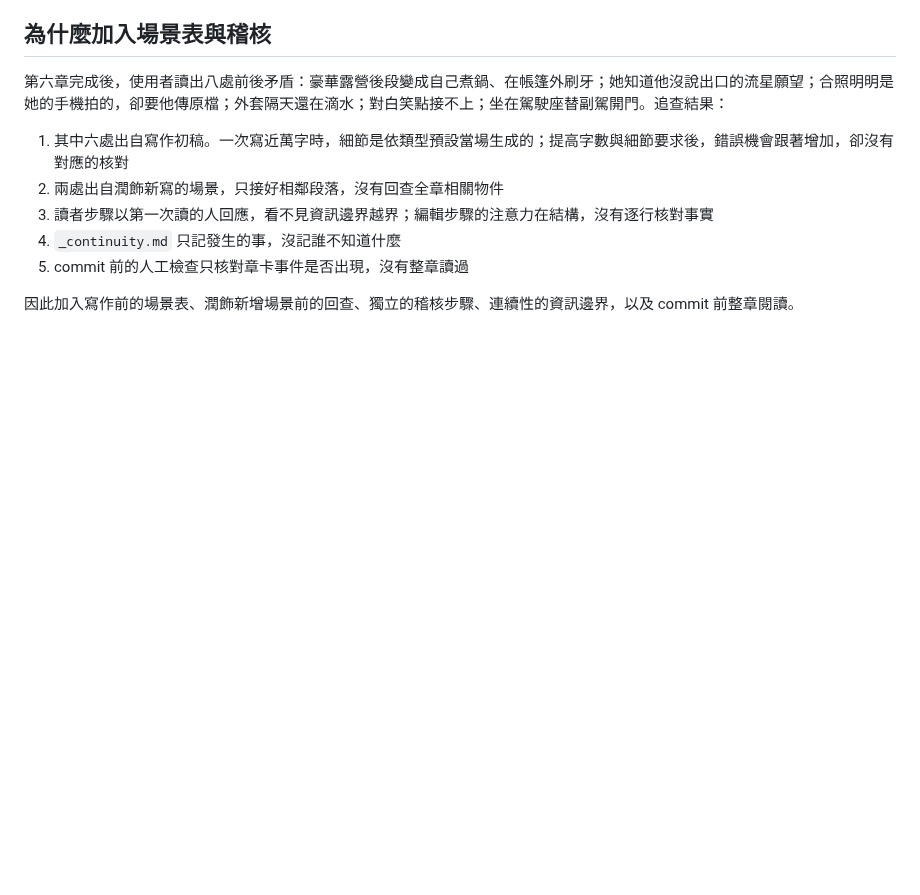
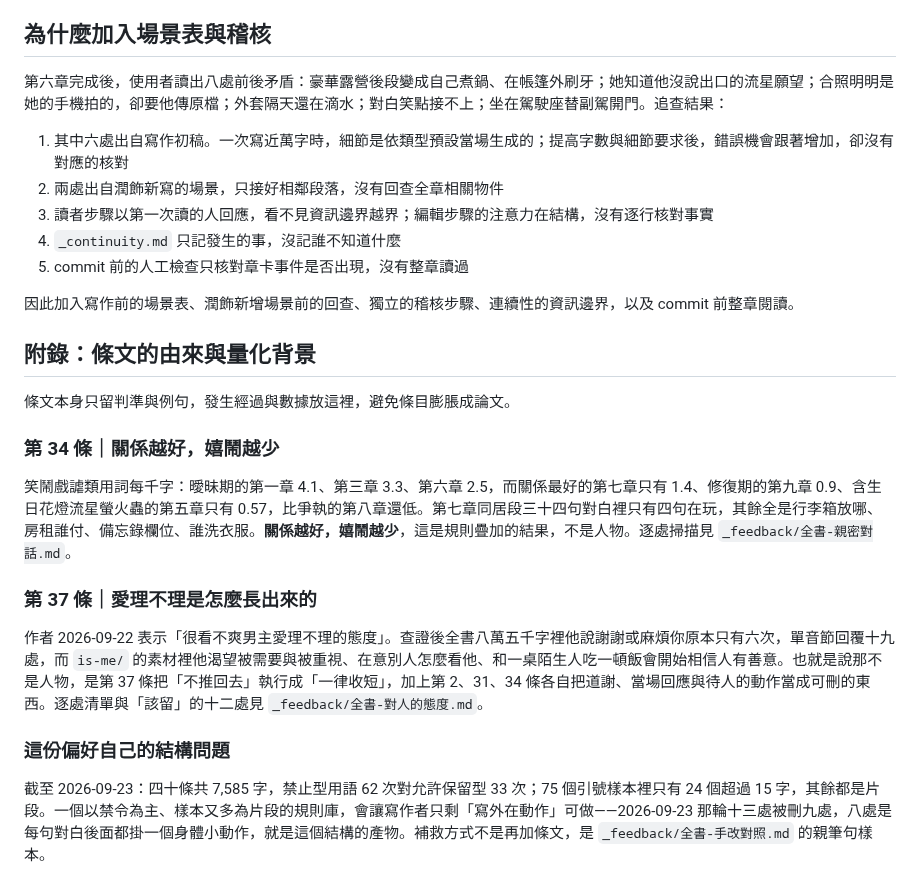
Before and after one commit to Rayyyyyyyyyyyyyyyyyyyy/book-reader, a Markdown page: docs/book-v2-workflow.md, the part around one of its changes. Drawn GitHub-style; blank space fills up the shorter version.

```diff
--- a/docs/book-v2-workflow.md
+++ b/docs/book-v2-workflow.md
@@ -191,3 +218,19 @@ Codex 的即時過程直接輸出在執行腳本的 terminal（由 Claude 在背
 5. commit 前的人工檢查只核對章卡事件是否出現，沒有整章讀過
 
 因此加入寫作前的場景表、潤飾新增場景前的回查、獨立的稽核步驟、連續性的資訊邊界，以及 commit 前整章閱讀。
+
+## 附錄：條文的由來與量化背景
+
+條文本身只留判準與例句，發生經過與數據放這裡，避免條目膨脹成論文。
+
+### 第 34 條｜關係越好，嬉鬧越少
+
+笑鬧戲謔類用詞每千字：曖昧期的第一章 4.1、第三章 3.3、第六章 2.5，而關係最好的第七章只有 1.4、修復期的第九章 0.9、含生日花燈流星螢火蟲的第五章只有 0.57，比爭執的第八章還低。第七章同居段三十四句對白裡只有四句在玩，其餘全是行李箱放哪、房租誰付、備忘錄欄位、誰洗衣服。**關係越好，嬉鬧越少**，這是規則疊加的結果，不是人物。逐處掃描見 `_feedback/全書-親密對話.md`。
+
+### 第 37 條｜愛理不理是怎麼長出來的
+
+作者 2026-09-22 表示「很看不爽男主愛理不理的態度」。查證後全書八萬五千字裡他說謝謝或麻煩你原本只有六次，單音節回覆十九處，而 `is-me/` 的素材裡他渴望被需要與被重視、在意別人怎麼看他、和一桌陌生人吃一頓飯會開始相信人有善意。也就是說那不是人物，是第 37 條把「不推回去」執行成「一律收短」，加上第 2、31、34 條各自把道謝、當場回應與待人的動作當成可刪的東西。逐處清單與「該留」的十二處見 `_feedback/全書-對人的態度.md`。
+
+### 這份偏好自己的結構問題
+
+截至 2026-09-23：四十條共 7,585 字，禁止型用語 62 次對允許保留型 33 次；75 個引號樣本裡只有 24 個超過 15 字，其餘都是片段。一個以禁令為主、樣本又多為片段的規則庫，會讓寫作者只剩「寫外在動作」可做——2026-09-23 那輪十三處被刪九處，八處是每句對白後面都掛一個身體小動作，就是這個結構的產物。補救方式不是再加條文，是 `_feedback/全書-手改對照.md` 的親筆句樣本。
```
Also changed, not shown: other parts of docs/book-v2-workflow.md (+29 -2 lines).
